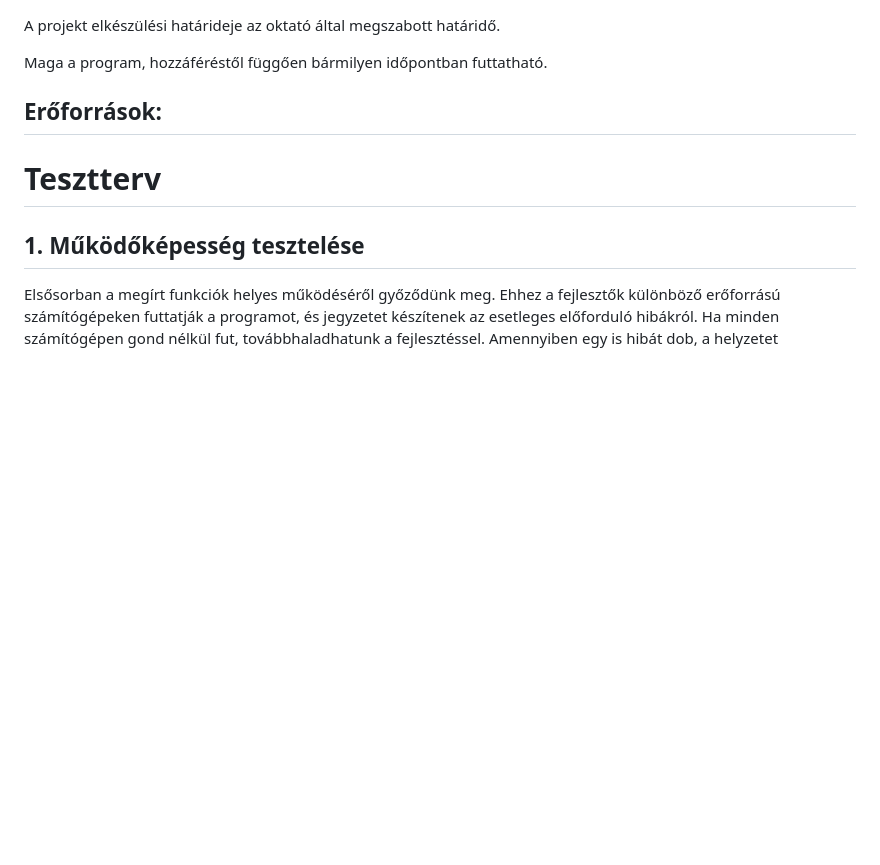
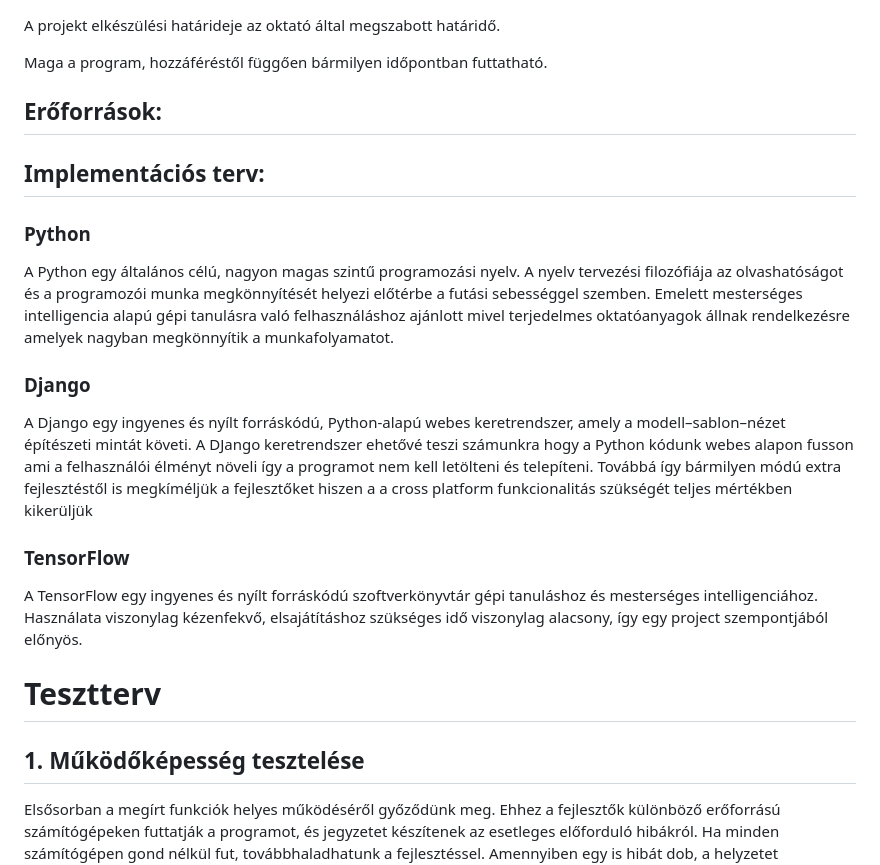
Before and after one commit to redfrog66/bigprojekt, a Markdown page: dokumentacio/rendszerterv.md, the part around the change. Rendered like a GitHub page; blank space fills up the shorter version.

Commit message:
Implementációs terv létrehozása

```diff
--- a/dokumentacio/rendszerterv.md
+++ b/dokumentacio/rendszerterv.md
@@ -85,6 +85,17 @@ Maga a program, hozzáféréstől függően bármilyen időpontban futtatható.
 
 ## Erőforrások:
 
+## Implementációs terv:
+
+### Python
+A Python egy általános célú, nagyon magas szintű programozási nyelv. A nyelv tervezési filozófiája az olvashatóságot és a programozói munka megkönnyítését helyezi előtérbe a futási sebességgel szemben. Emelett mesterséges intelligencia alapú gépi tanulásra való felhasználáshoz ajánlott mivel terjedelmes oktatóanyagok állnak rendelkezésre amelyek nagyban megkönnyítik a munkafolyamatot.
+
+### Django
+A Django egy ingyenes és nyílt forráskódú, Python-alapú webes keretrendszer, amely a modell–sablon–nézet építészeti mintát követi. A DJango keretrendszer ehetővé teszi számunkra hogy a Python kódunk webes alapon fusson ami a felhasználói élményt növeli így a programot nem kell letölteni és telepíteni. Továbbá így bármilyen módú extra fejlesztéstől is megkíméljük a fejlesztőket hiszen a a cross platform funkcionalitás szükségét teljes mértékben kikerüljük
+
+### TensorFlow
+A TensorFlow egy ingyenes és nyílt forráskódú szoftverkönyvtár gépi tanuláshoz és mesterséges intelligenciához. Használata viszonylag kézenfekvő, elsajátításhoz szükséges idő viszonylag alacsony, így egy project szempontjából előnyös.
+
 # Tesztterv
 ## 1. Működőképesség tesztelése
 Elsősorban a megírt funkciók helyes működéséről győződünk meg. Ehhez a fejlesztők különböző erőforrású számítógépeken futtatják a programot, és jegyzetet készítenek az esetleges előforduló hibákról. Ha minden számítógépen gond nélkül fut, továbbhaladhatunk a fejlesztéssel. Amennyiben egy is hibát dob, a helyzetet kielemezzük, megkeressük a befolyásoló tényezőt és kijavítjuk azt, majd csak ezután haladunk tovább.
```
